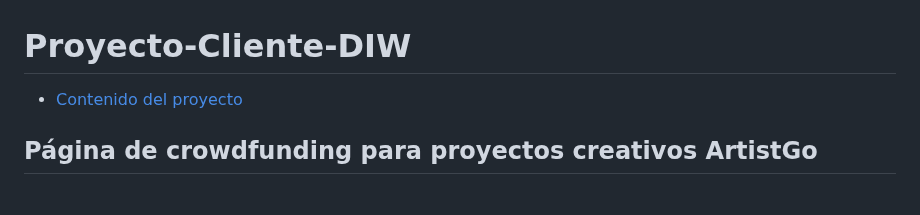
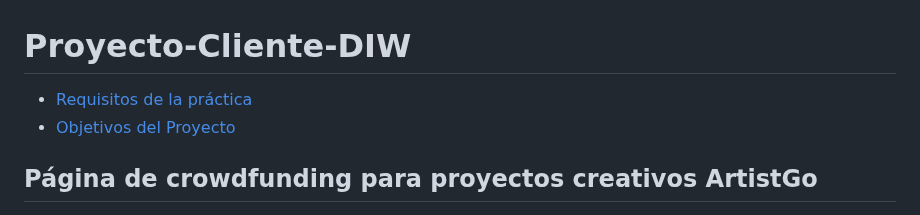
Before and after one commit to JuanMiguelLeon/Proyecto-Cliente-DIW, a Markdown page: README.md, the part around the change. Drawn GitHub-style.

```diff
--- a/README.md
+++ b/README.md
@@ -1,6 +1,7 @@
 # Proyecto-Cliente-DIW
 
-- [Contenido del proyecto](#Requisitos-de-la-práctica)
+- [Requisitos de la práctica](#Requisitos-de-la-práctica)
+- [Objetivos del Proyecto](#Objetivos-del-Proyecto)
 
 
 ## Página de crowdfunding para proyectos creativos **ArtistGo**
```
